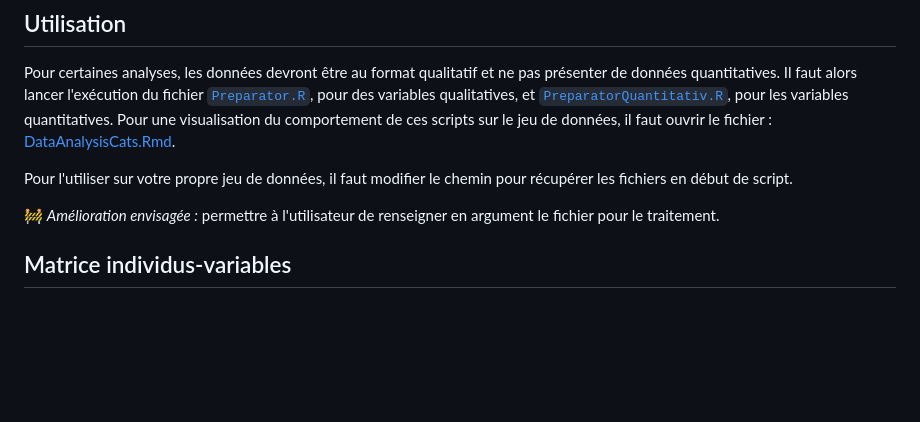
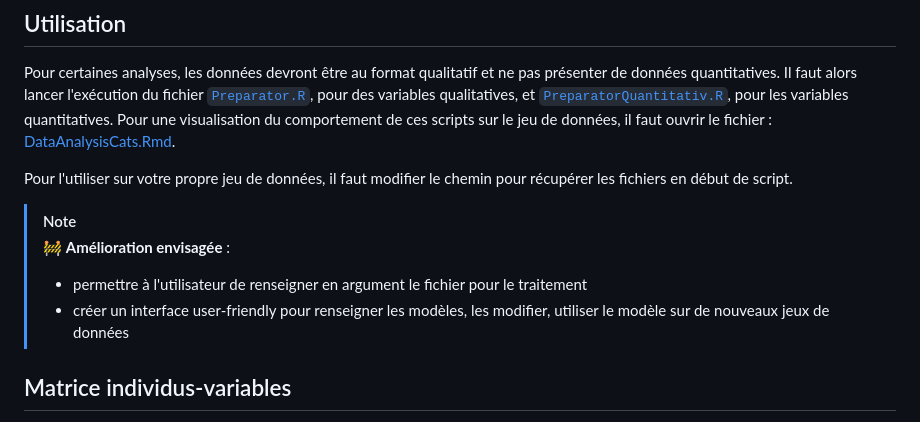
Before and after one commit to CamilleAstrid/fr.univ-tlse3.Datamining_Ecological_impacts_of_pet_cats, a Markdown page: data.preparation/README.md, the part around the change. GitHub-like rendering; blank space fills up the shorter version.

```diff
--- a/data.preparation/README.md
+++ b/data.preparation/README.md
@@ -13,7 +13,10 @@ Pour certaines analyses, les données devront être au format qualitatif et ne p
 
 Pour l'utiliser sur votre propre jeu de données, il faut modifier le chemin pour récupérer les fichiers en début de script.
 
-🚧 _Amélioration envisagée :_ permettre à l'utilisateur de renseigner en argument le fichier pour le traitement.
+> [!NOTE]
+> 🚧 **Amélioration envisagée** :
+> * permettre à l'utilisateur de renseigner en argument le fichier pour le traitement
+> * créer un interface user-friendly pour renseigner les modèles, les modifier, utiliser le modèle sur de nouveaux jeux de données
 
 ## Matrice individus-variables
 La préparation des données vise à diminuer le nombre d'informations redondantes et à retirer celles non informatives. Puis, le script convertit les données en quantitatives ou qualitatives selon le script exécuté.
```
